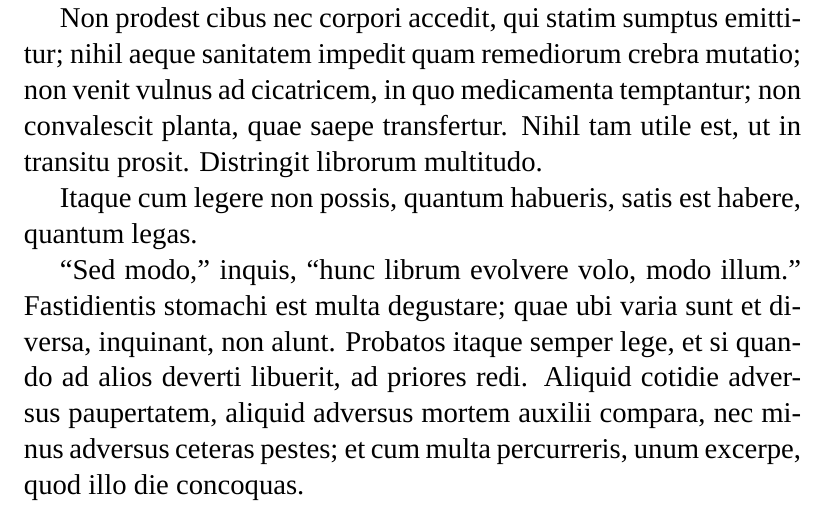
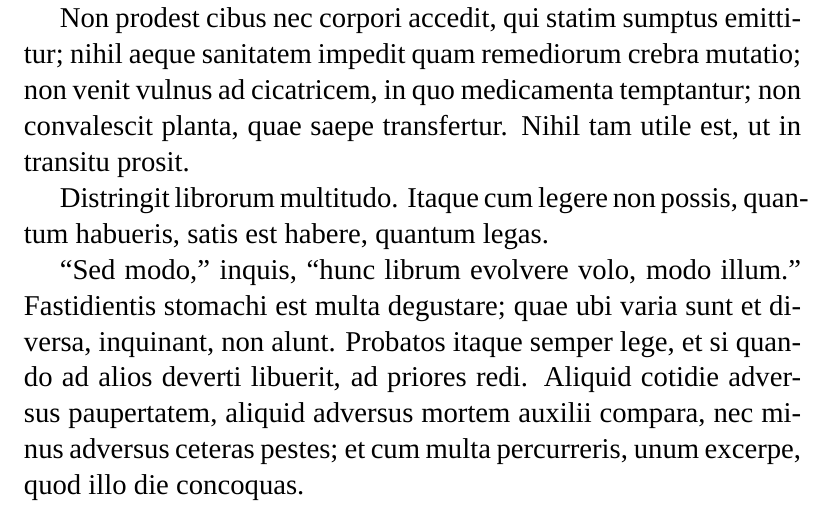
Before and after one commit to nevenjovanovic/psl-reading, a LaTeX thesis (lectiones/psl_citanka_2018.tex, which reads lectiones/capita/c02-sen-ep02.tex): part of page 13 of 88, cut so that both start at the same text. Compiled offline with XeLaTeX; a missing font is replaced by an installed copy or a similar font.

Commit message:
Change section distribution in Sen. ep. 2

```diff
--- a/lectiones/capita/c02-sen-ep02.tex
+++ b/lectiones/capita/c02-sen-ep02.tex
@@ -35,15 +35,19 @@ Sen. ep. 2
 
 Illud autem vide, ne ista lectio auctorum multorum et omnis generis voluminum habeat aliquid vagum et instabile. Certis ingeniis inmorari et innutriri oportet, si velis aliquid trahere, quod in animo fideliter sedeat. Nusquam est, qui ubique est. Vitam in peregrinatione exigentibus hoc evenit, ut multa hospitia habeant, nullas amicitias. Idem accidat necesse est iis, qui nullius se ingenio familiariter applicant, sed omnia cursim et properantes transmittunt.
 
-Non prodest cibus nec corpori accedit, qui statim sumptus emittitur; nihil aeque sanitatem impedit quam remediorum crebra mutatio; non venit vulnus ad cicatricem, in quo medicamenta temptantur; non convalescit planta, quae saepe transfertur. Nihil tam utile est, ut in transitu prosit. Distringit librorum multitudo.
+Non prodest cibus nec corpori accedit, qui statim sumptus emittitur; nihil aeque sanitatem impedit quam remediorum crebra mutatio; non venit vulnus ad cicatricem, in quo medicamenta temptantur; non convalescit planta, quae saepe transfertur. Nihil tam utile est, ut in transitu prosit.
 
-Itaque cum legere non possis, quantum habueris, satis est habere, quantum legas.
+Distringit librorum multitudo. Itaque cum legere non possis, quantum habueris, satis est habere, quantum legas.
 
 ``Sed modo,'' inquis, ``hunc librum evolvere volo, modo illum.'' Fastidientis stomachi est multa degustare; quae ubi varia sunt et diversa, inquinant, non alunt. Probatos itaque semper lege, et si quando ad alios deverti libuerit, ad priores redi. Aliquid cotidie adversus paupertatem, aliquid adversus mortem auxilii compara, nec minus adversus ceteras pestes; et cum multa percurreris, unum excerpe, quod illo die concoquas.
 
 Hoc ipse quoque facio; ex pluribus, quae legi, aliquid adprehendo. Hodiernum hoc est, quod apud Epicurum nanctus sum; soleo enim et in aliena castra transire, non tamquam transfuga, sed tamquam explorator.
 
-``Honesta,'' inquit, ``res est laeta paupertas.'' Illa vero non est paupertas, si laeta est. Non qui parum habet, sed qui plus cupit, pauper est. Quid enim refert, quantum illi in arca, quantum in horreis iaceat, quantum pascat aut feneret, si alieno inminet, si non adquisita sed adquirenda computat? Quis sit divitiarum modus, quaeris? Primus habere quod necesse est, proximus quod sat est. VALE.
+``Honesta,'' inquit, ``res est laeta paupertas.'' Illa vero non est paupertas, si laeta est. Non qui parum habet, sed qui plus cupit, pauper est. Quid enim refert, quantum illi in arca, quantum in horreis iaceat, quantum pascat aut feneret, si alieno inminet, si non adquisita sed adquirenda computat?
+
+Quis sit divitiarum modus, quaeris? Primus habere quod necesse est, proximus quod sat est.
+
+VALE.
 
 }
 
```
